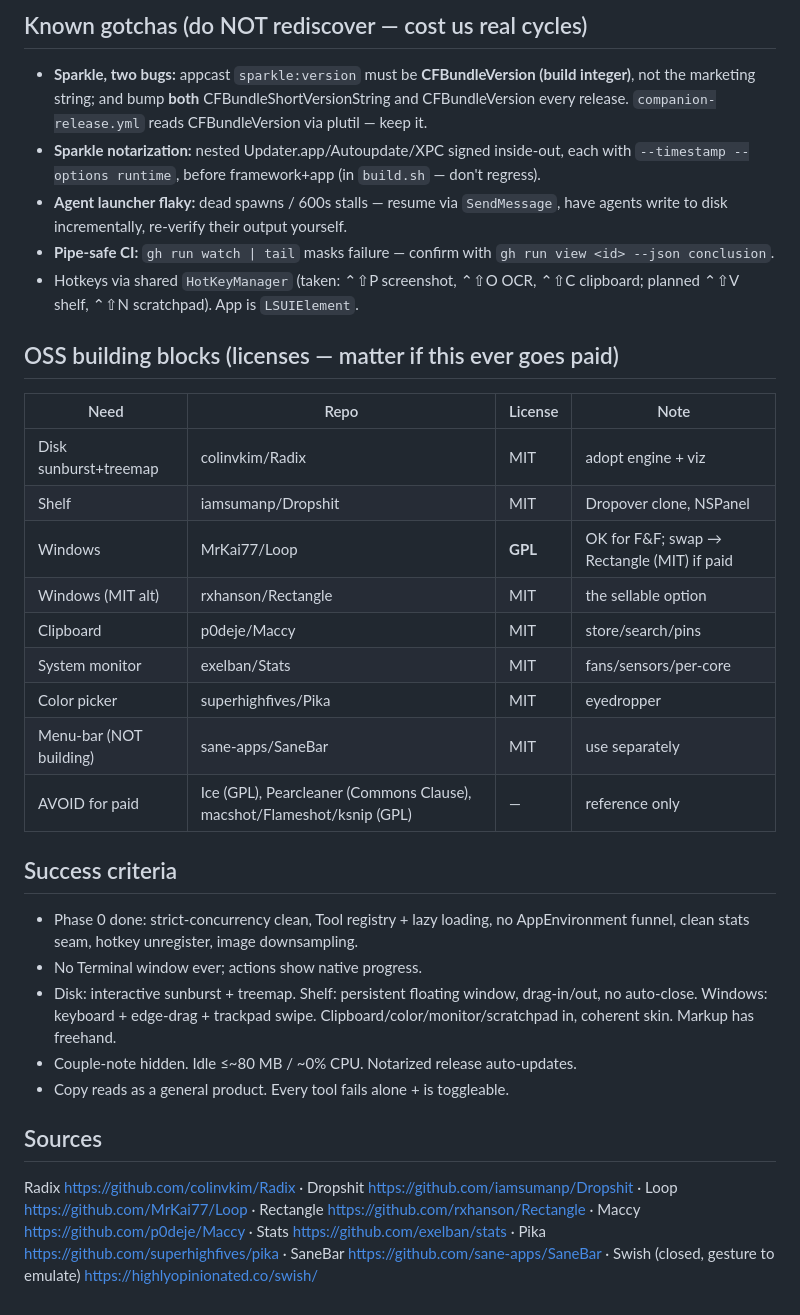
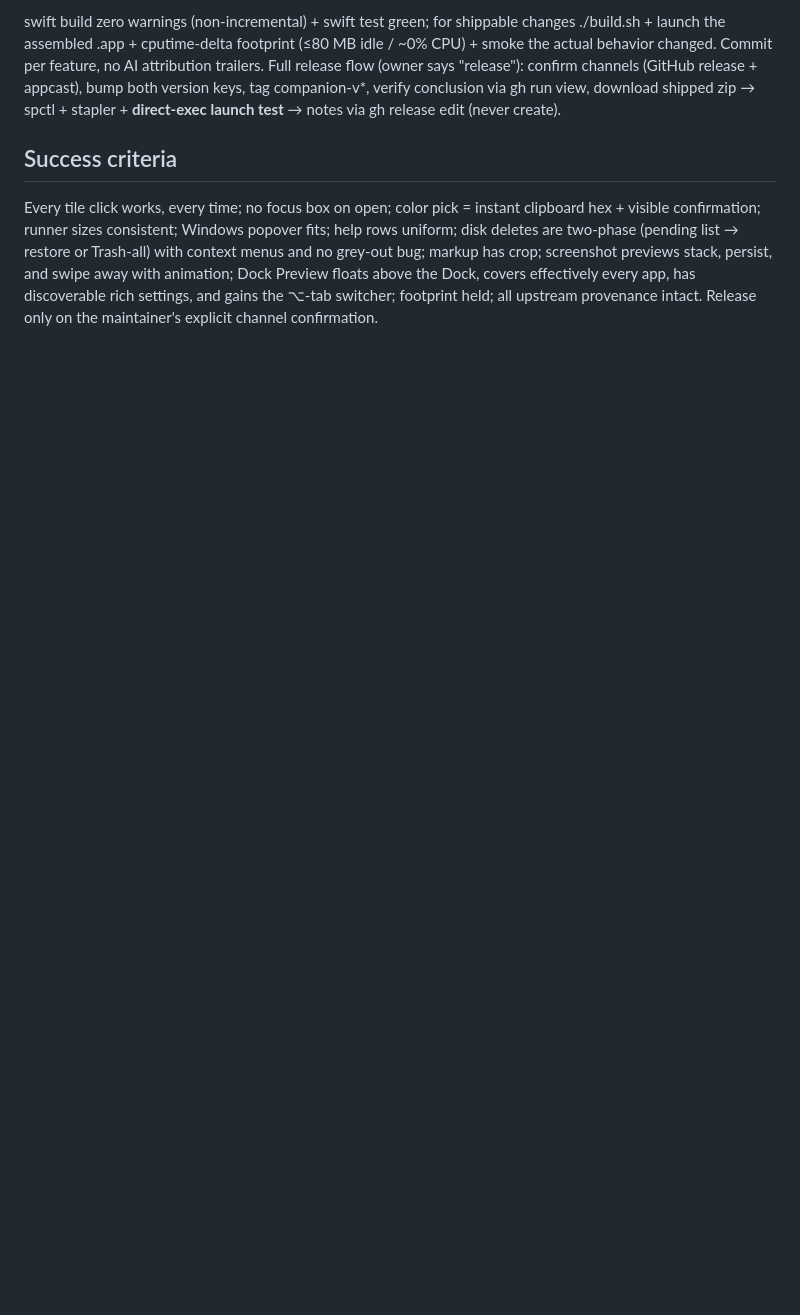
Before and after one commit to RawSalmon69/pear-cli, a Markdown page: docs/NEXT_SESSION_PROMPT.md, the part around one of its changes. Drawn GitHub-style; blank space fills up the shorter version.

Commit message:
docs: v2.3 QoL session blueprint — owner feedback round 6

```diff
--- a/docs/NEXT_SESSION_PROMPT.md
+++ b/docs/NEXT_SESSION_PROMPT.md
@@ -178,49 +71,6 @@ MascotView, CoupleKey roles) — audit N2.
 
-## Known gotchas (do NOT rediscover — cost us real cycles)
-
-- **Sparkle, two bugs:** appcast `sparkle:version` must be **CFBundleVersion
-  (build integer)**, not the marketing string; and bump **both**
-  CFBundleShortVersionString and CFBundleVersion every release.
-  `companion-release.yml` reads CFBundleVersion via plutil — keep it.
-- **Sparkle notarization:** nested Updater.app/Autoupdate/XPC signed inside-out,
-  each with `--timestamp --options runtime`, before framework+app (in `build.sh`
-  — don't regress).
-- **Agent launcher flaky:** dead spawns / 600s stalls — resume via `SendMessage`,
-  have agents write to disk incrementally, re-verify their output yourself.
-- **Pipe-safe CI:** `gh run watch | tail` masks failure — confirm with
-  `gh run view <id> --json conclusion`.
-- Hotkeys via shared `HotKeyManager` (taken: ⌃⇧P screenshot, ⌃⇧O OCR, ⌃⇧C
-  clipboard; planned ⌃⇧V shelf, ⌃⇧N scratchpad). App is `LSUIElement`.
-
-## OSS building blocks (licenses — matter if this ever goes paid)
-
-| Need | Repo | License | Note |
-|---|---|---|---|
-| Disk sunburst+treemap | colinvkim/Radix | MIT | adopt engine + viz |
-| Shelf | iamsumanp/Dropshit | MIT | Dropover clone, NSPanel |
-| Windows | MrKai77/Loop | **GPL** | OK for F&F; swap → Rectangle (MIT) if paid |
-| Windows (MIT alt) | rxhanson/Rectangle | MIT | the sellable option |
-| Clipboard | p0deje/Maccy | MIT | store/search/pins |
-| System monitor | exelban/Stats | MIT | fans/sensors/per-core |
-| Color picker | superhighfives/Pika | MIT | eyedropper |
-| Menu-bar (NOT building) | sane-apps/SaneBar | MIT | use separately |
-| AVOID for paid | Ice (GPL), Pearcleaner (Commons Clause), macshot/Flameshot/ksnip (GPL) | — | reference only |
+swift build zero warnings (non-incremental) + swift test green; for shippable changes ./build.sh + launch the assembled .app + cputime-delta footprint (≤80 MB idle / ~0% CPU) + smoke the actual behavior changed. Commit per feature, no AI attribution trailers. Full release flow (owner says "release"): confirm channels (GitHub release + appcast), bump both version keys, tag companion-v*, verify conclusion via gh run view, download shipped zip → spctl + stapler + **direct-exec launch test** → notes via gh release edit (never create).
 
 ## Success criteria
 
-- Phase 0 done: strict-concurrency clean, Tool registry + lazy loading, no
-  AppEnvironment funnel, clean stats seam, hotkey unregister, image downsampling.
-- No Terminal window ever; actions show native progress.
-- Disk: interactive sunburst + treemap. Shelf: persistent floating window,
-  drag-in/out, no auto-close. Windows: keyboard + edge-drag + trackpad swipe.
-  Clipboard/color/monitor/scratchpad in, coherent skin. Markup has freehand.
-- Couple-note hidden. Idle ≤~80 MB / ~0% CPU. Notarized release auto-updates.
-- Copy reads as a general product. Every tool fails alone + is toggleable.
-
-## Sources
-
-Radix https://github.com/colinvkim/Radix · Dropshit https://github.com/iamsumanp/Dropshit ·
-Loop https://github.com/MrKai77/Loop · Rectangle https://github.com/rxhanson/Rectangle ·
-Maccy https://github.com/p0deje/Maccy · Stats https://github.com/exelban/stats ·
-Pika https://github.com/superhighfives/pika · SaneBar https://github.com/sane-apps/SaneBar ·
-Swish (closed, gesture to emulate) https://highlyopinionated.co/swish/
+Every tile click works, every time; no focus box on open; color pick = instant clipboard hex + visible confirmation; runner sizes consistent; Windows popover fits; help rows uniform; disk deletes are two-phase (pending list → restore or Trash-all) with context menus and no grey-out bug; markup has crop; screenshot previews stack, persist, and swipe away with animation; Dock Preview floats above the Dock, covers effectively every app, has discoverable rich settings, and gains the ⌥-tab switcher; footprint held; all upstream provenance intact. Release only on the maintainer's explicit channel confirmation.
```
Also changed, not shown: other parts of docs/NEXT_SESSION_PROMPT.md (+43 -150 lines).
